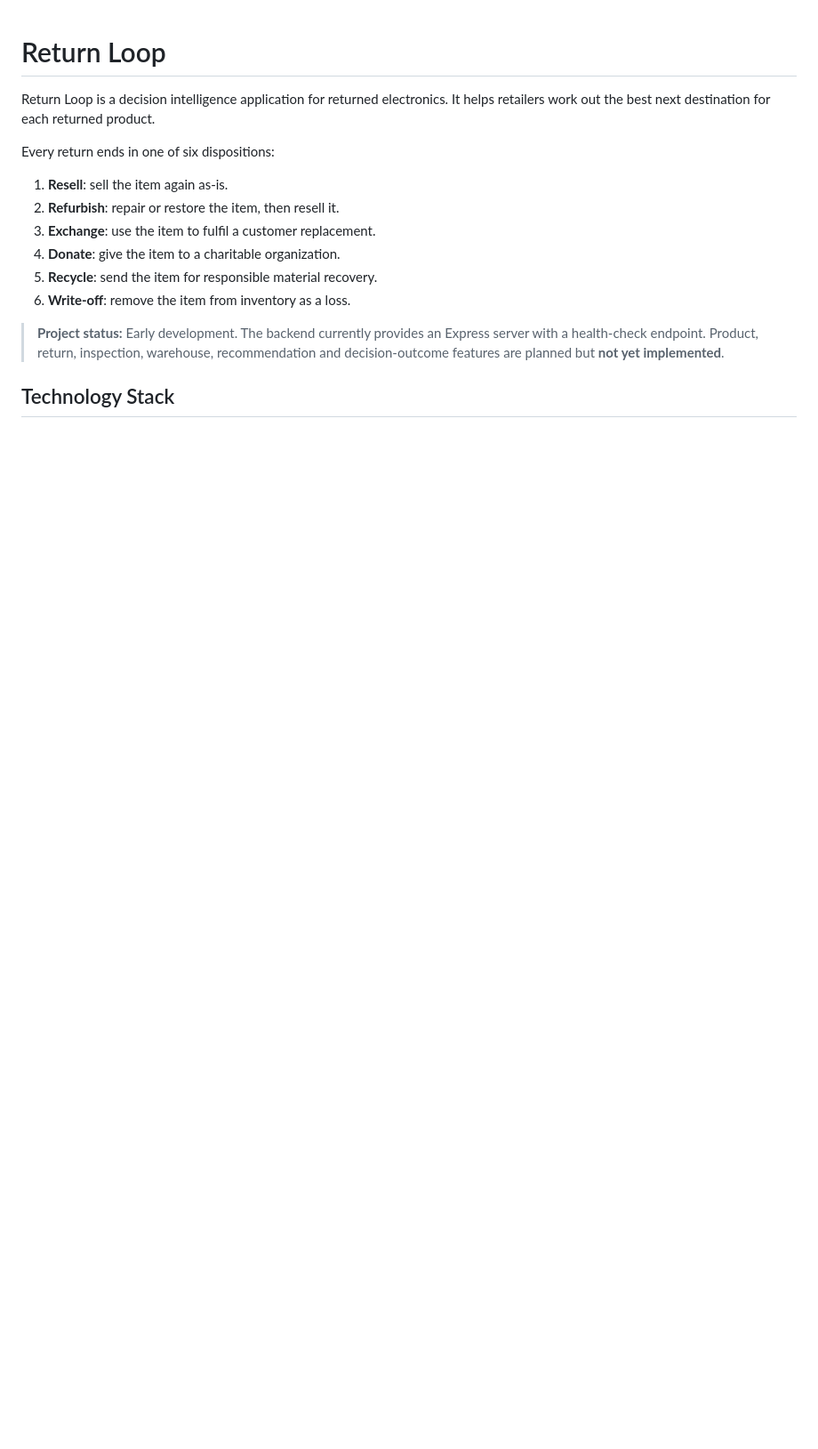
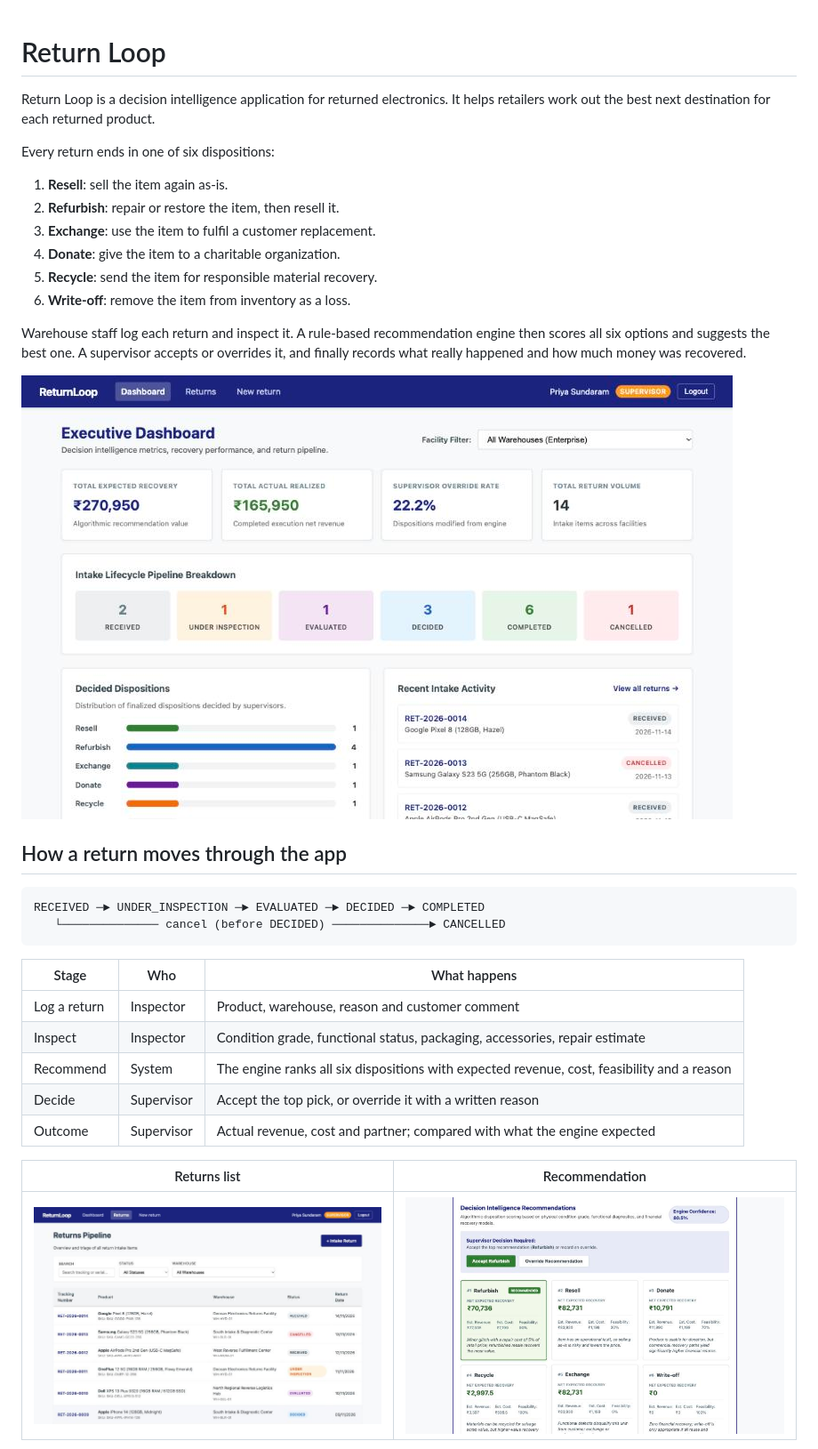
Before and after one commit to divyanshj25604-arch/ReturnLoop_AP_2026, a Markdown page: README.md, the part around one of its changes. Shown at 89% size. Drawn GitHub-style; pictures changed too: docs/screenshots/dashboard.jpg (added), docs/screenshots/recommendation.jpg (added), docs/screenshots/returns-list.jpg (added); blank space fills up the shorter version.

Commit message:
docs: update README with setup, test logins and screenshots [step 36]

````diff
--- a/README.md
+++ b/README.md
@@ -11,6 +11,26 @@ Every return ends in one of six dispositions:
 5. **Recycle**: send the item for responsible material recovery.
 6. **Write-off**: remove the item from inventory as a loss.
 
-> **Project status:** Early development. The backend currently provides an Express server with a health-check endpoint. Product, return, inspection, warehouse, recommendation and decision-outcome features are planned but **not yet implemented**.
+Warehouse staff log each return and inspect it. A rule-based recommendation engine then scores all six options and suggests the best one. A supervisor accepts or overrides it, and finally records what really happened and how much money was recovered.
 
-## Technology Stack
+![Dashboard](docs/screenshots/dashboard.jpg)
+
+## How a return moves through the app
+
+```text
+RECEIVED ─► UNDER_INSPECTION ─► EVALUATED ─► DECIDED ─► COMPLETED
+   └────────────── cancel (before DECIDED) ──────────────► CANCELLED
+```
+
+| Stage | Who | What happens |
+| --- | --- | --- |
+| Log a return | Inspector | Product, warehouse, reason and customer comment |
+| Inspect | Inspector | Condition grade, functional status, packaging, accessories, repair estimate |
+| Recommend | System | The engine ranks all six dispositions with expected revenue, cost, feasibility and a reason |
+| Decide | Supervisor | Accept the top pick, or override it with a written reason |
+| Outcome | Supervisor | Actual revenue, cost and partner; compared with what the engine expected |
+
+| Returns list | Recommendation |
+| --- | --- |
+| ![Returns list](docs/screenshots/returns-list.jpg) | ![Recommendation cards](docs/screenshots/recommendation.jpg) |
+
````
Also changed, not shown: other parts of README.md (+135 -98 lines), docs/screenshots/outcome.jpg (added).
